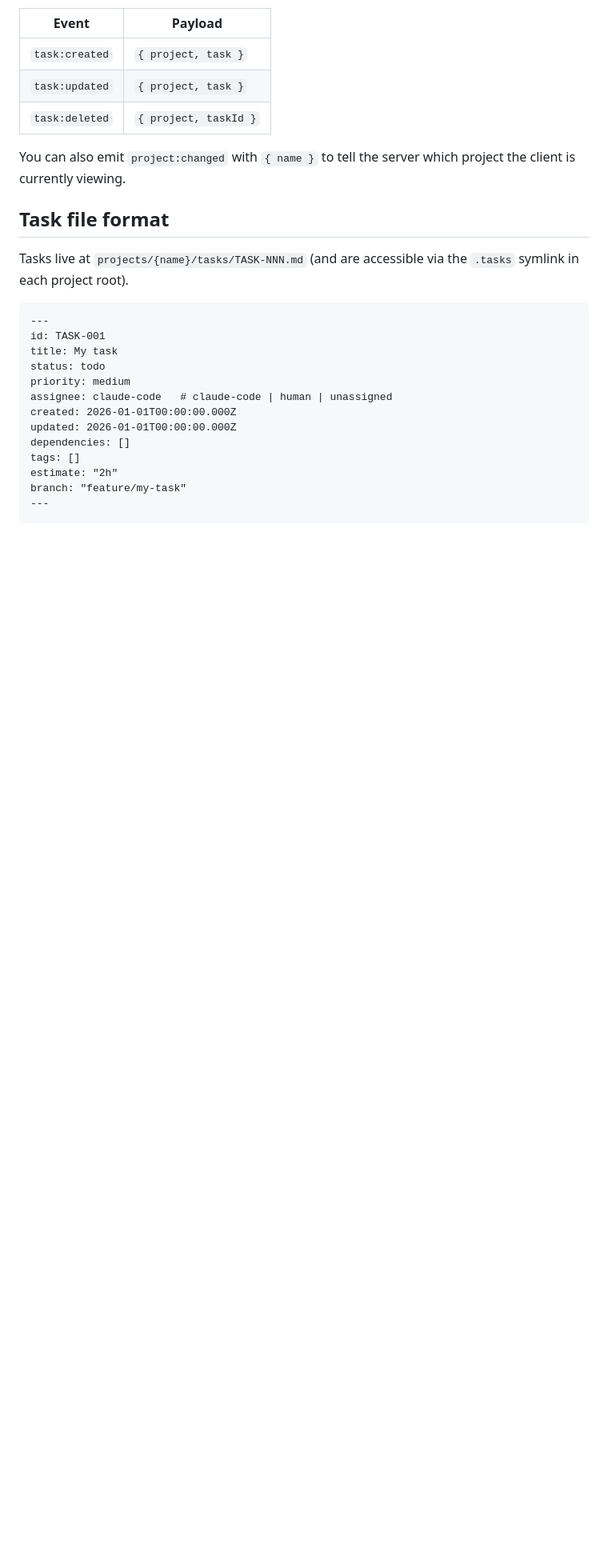
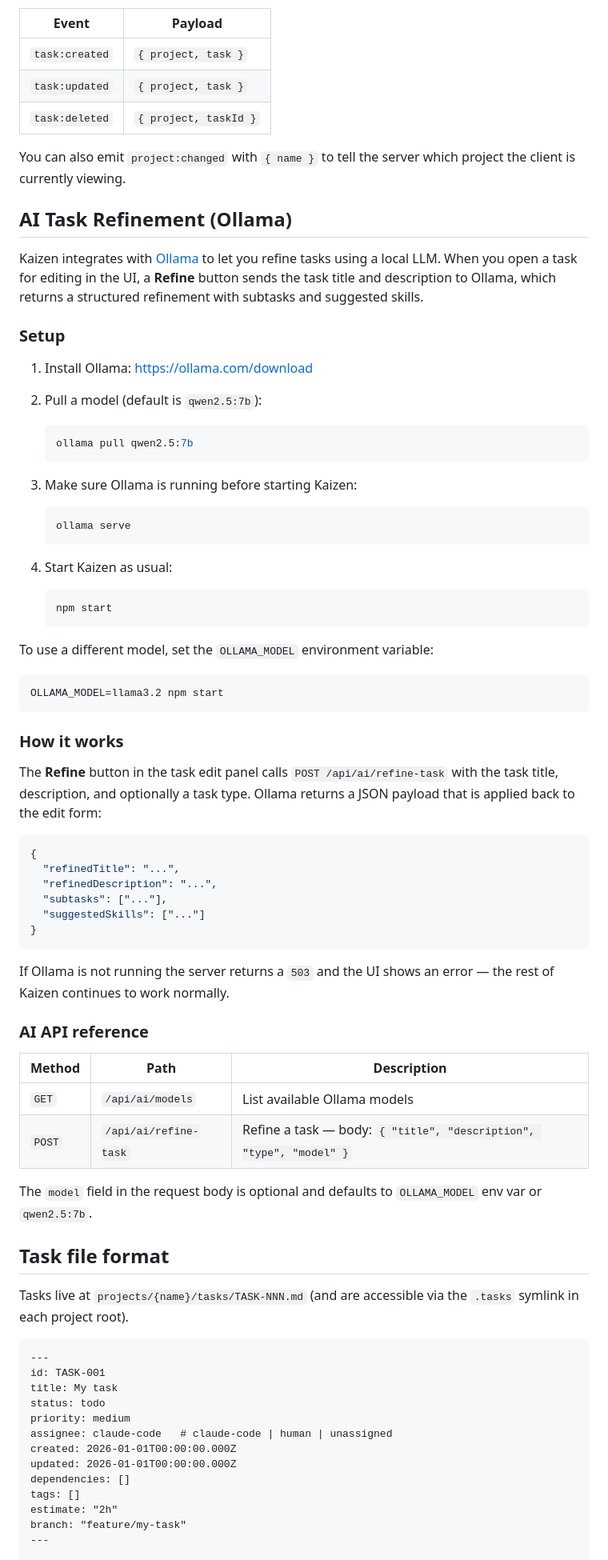
Before and after one commit to kamenvlahov/kaizen, a Markdown page: README.md, the part around one of its changes. Shown at 80% size. Drawn GitHub-style; blank space fills up the shorter version.

Commit message:
docs: add Ollama integration and AI task refinement section to README
Co-Authored-By: Claude Sonnet 4.6 <noreply@anthropic.com>

````diff
--- a/README.md
+++ b/README.md
@@ -113,6 +128,62 @@ Connect to `http://localhost:3000` with Socket.IO. The server emits these events
 
 You can also emit `project:changed` with `{ name }` to tell the server which project the client is currently viewing.
 
+## AI Task Refinement (Ollama)
+
+Kaizen integrates with [Ollama](https://ollama.com) to let you refine tasks using a local LLM. When you open a task for editing in the UI, a **Refine** button sends the task title and description to Ollama, which returns a structured refinement with subtasks and suggested skills.
+
+### Setup
+
+1. Install Ollama: https://ollama.com/download
+
+2. Pull a model (default is `qwen2.5:7b`):
+
+   ```bash
+   ollama pull qwen2.5:7b
+   ```
+
+3. Make sure Ollama is running before starting Kaizen:
+
+   ```bash
+   ollama serve
+   ```
+
+4. Start Kaizen as usual:
+
+   ```bash
+   npm start
+   ```
+
+To use a different model, set the `OLLAMA_MODEL` environment variable:
+
+```bash
+OLLAMA_MODEL=llama3.2 npm start
+```
+
+### How it works
+
+The **Refine** button in the task edit panel calls `POST /api/ai/refine-task` with the task title, description, and optionally a task type. Ollama returns a JSON payload that is applied back to the edit form:
+
+```json
+{
+  "refinedTitle": "...",
+  "refinedDescription": "...",
+  "subtasks": ["..."],
+  "suggestedSkills": ["..."]
+}
+```
+
+If Ollama is not running the server returns a `503` and the UI shows an error — the rest of Kaizen continues to work normally.
+
+### AI API reference
+
+| Method | Path | Description |
+|--------|------|-------------|
+| `GET` | `/api/ai/models` | List available Ollama models |
+| `POST` | `/api/ai/refine-task` | Refine a task — body: `{ "title", "description", "type", "model" }` |
+
+The `model` field in the request body is optional and defaults to `OLLAMA_MODEL` env var or `qwen2.5:7b`.
+
 ## Task file format
 
 Tasks live at `projects/{name}/tasks/TASK-NNN.md` (and are accessible via the `.tasks` symlink in each project root).
````
Also changed, not shown: other parts of README.md (+16 -1 lines).
